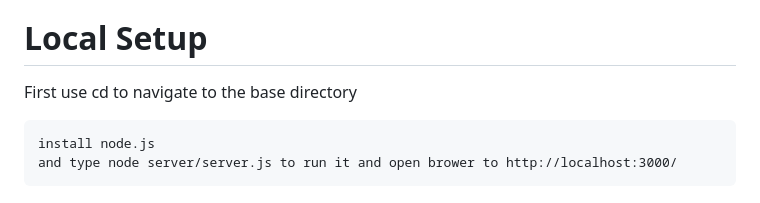
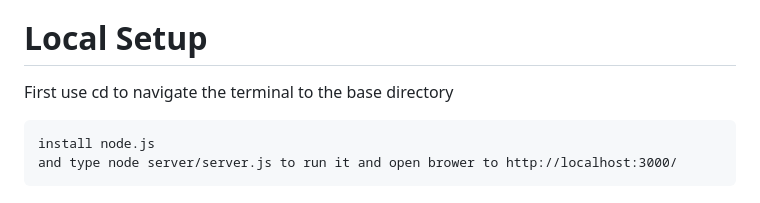
Before and after one commit to Victor2266/WebsocketMultiplayerGame, a Markdown page: README.md, the part around the change. GitHub-like rendering.

````diff
--- a/README.md
+++ b/README.md
@@ -2,7 +2,7 @@
 Agar.io Type Multiplayer Game using JavaScript, node.js and websockets
 
 # Local Setup
-First use cd to navigate to the base directory
+First use cd to navigate the terminal to the base directory
 ```
 install node.js
 and type node server/server.js to run it and open brower to http://localhost:3000/
````
